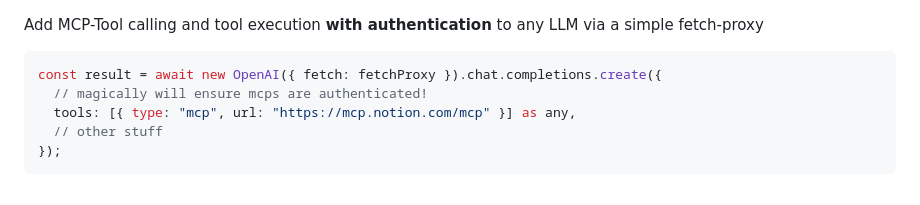
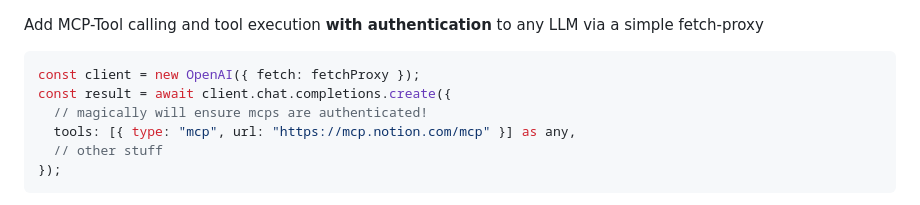
Before and after one commit to janwilmake/universal-mcp-oauth, a Markdown page: mcpidp-completions/README.md, the part around the change. Rendered like a GitHub page.

Commit message:
improvements

````diff
--- a/mcpidp-completions/README.md
+++ b/mcpidp-completions/README.md
@@ -1,7 +1,8 @@
 Add MCP-Tool calling and tool execution **with authentication** to any LLM via a simple fetch-proxy
 
 ```ts
-const result = await new OpenAI({ fetch: fetchProxy }).chat.completions.create({
+const client = new OpenAI({ fetch: fetchProxy });
+const result = await client.chat.completions.create({
   // magically will ensure mcps are authenticated!
   tools: [{ type: "mcp", url: "https://mcp.notion.com/mcp" }] as any,
   // other stuff
````
